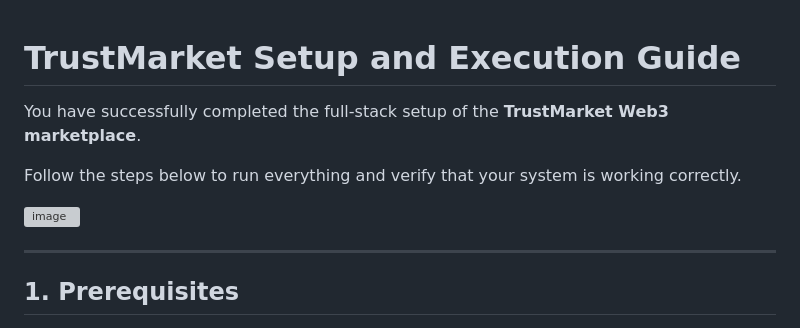
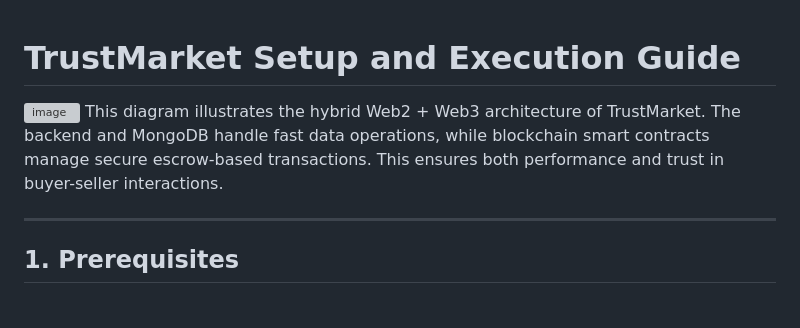
Before and after one commit to Nidhzz1005/trustmarket, a Markdown page: README.md, the part around the change. Drawn GitHub-style; grey boxes are pictures that could not be loaded.

```diff
--- a/README.md
+++ b/README.md
@@ -1,11 +1,10 @@
 
 # **TrustMarket Setup and Execution Guide**
 
-You have successfully completed the full-stack setup of the **TrustMarket Web3 marketplace**.
-
-Follow the steps below to run everything and verify that your system is working correctly.
-
 <img width="1536" height="1024" alt="image" src="https://github.com/user-attachments/assets/1396e8bb-def7-4955-9a3f-fe5cdb02dc5f" />
+This diagram illustrates the hybrid Web2 + Web3 architecture of TrustMarket.
+The backend and MongoDB handle fast data operations, while blockchain smart contracts manage secure escrow-based transactions.
+This ensures both performance and trust in buyer-seller interactions.
 
 
 ---
```
